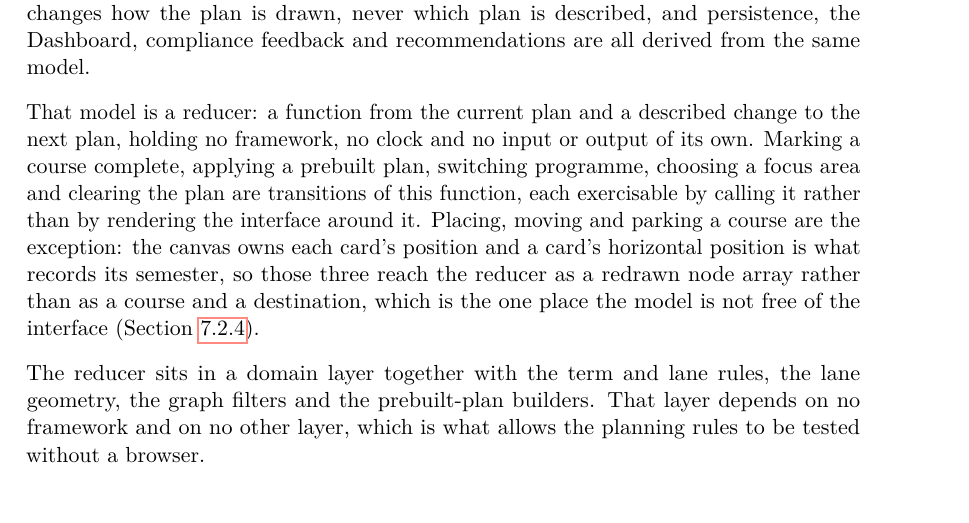
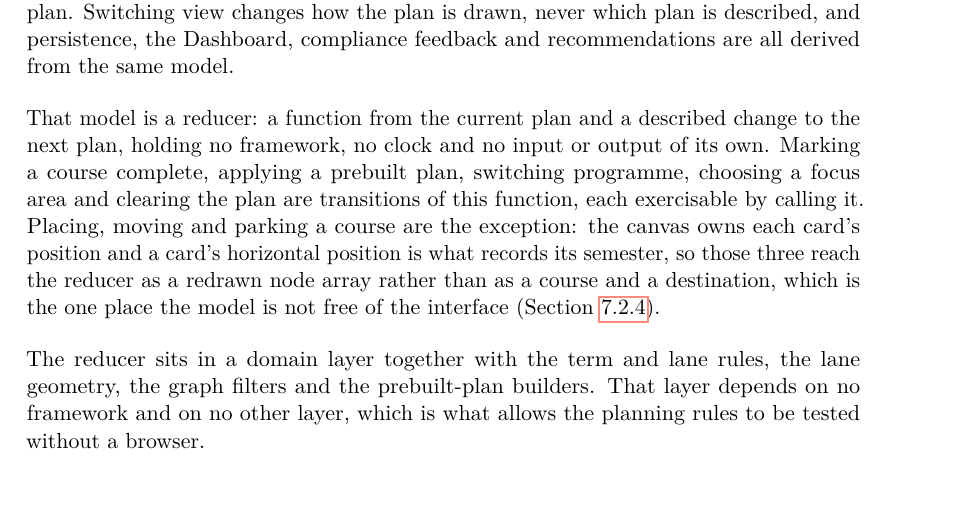
Before and after one commit to morischumacher/Diploma_Thesis, a LaTeX thesis (main.tex, which reads chapters/implementation.tex): part of page 85 of 205, cut so that both start at the same text. Compiled offline with pdfLaTeX.

Commit message:
Updates from Overleaf

```diff
--- a/chapters/implementation.tex
+++ b/chapters/implementation.tex
@@ -55,11 +55,9 @@ The client realises the interface designed in Chapter~\ref{chap:design} and is t
 \subsection{The Plan Model}
 \label{sec:impl-plan-model}
 
-A plan is what a student builds and what everything else in the tool reads: the courses filed under each semester, the codes marked done and the codes parked, the notes, hour estimates and grades recorded against individual courses, the note on each semester, the chosen focus area, the workload limits, and what the graph remembers between visits, which is its filters, its collapsed nodes and the positions the student has dragged nodes to. One such plan is held for each degree programme a student has opened, and the account holds the set of them.
+A plan is what a student builds and what everything else in the tool reads: the courses filed under each semester, the codes marked done and the codes parked, the notes, hour estimates and grades recorded against individual courses, the note on each semester, the chosen focus area, the workload limits, and what the graph remembers between visits, which is its filters, its collapsed nodes and the positions the student has dragged nodes to. One such plan is held for each degree programme a student has opened, and the account holds the set of them. The Graph View and the Table View are two projections of that plan. Switching view changes how the plan is drawn, never which plan is described, and persistence, the Dashboard, compliance feedback and recommendations are all derived from the same model.
 
-The Graph View and the Table View are two projections of that plan. Switching view changes how the plan is drawn, never which plan is described, and persistence, the Dashboard, compliance feedback and recommendations are all derived from the same model.
-
-That model is a reducer: a function from the current plan and a described change to the next plan, holding no framework, no clock and no input or output of its own. Marking a course complete, applying a prebuilt plan, switching programme, choosing a focus area and clearing the plan are transitions of this function, each exercisable by calling it rather than by rendering the interface around it. Placing, moving and parking a course are the exception: the canvas owns each card's position and a card's horizontal position is what records its semester, so those three reach the reducer as a redrawn node array rather than as a course and a destination, which is the one place the model is not free of the interface (Section~\ref{sec:impl-edit-flow}).
+That model is a reducer: a function from the current plan and a described change to the next plan, holding no framework, no clock and no input or output of its own. Marking a course complete, applying a prebuilt plan, switching programme, choosing a focus area and clearing the plan are transitions of this function, each exercisable by calling it. Placing, moving and parking a course are the exception: the canvas owns each card's position and a card's horizontal position is what records its semester, so those three reach the reducer as a redrawn node array rather than as a course and a destination, which is the one place the model is not free of the interface (Section~\ref{sec:impl-edit-flow}).
 
 The reducer sits in a domain layer together with the term and lane rules, the lane geometry, the graph filters and the prebuilt-plan builders. That layer depends on no framework and on no other layer, which is what allows the planning rules to be tested without a browser.
 
```
